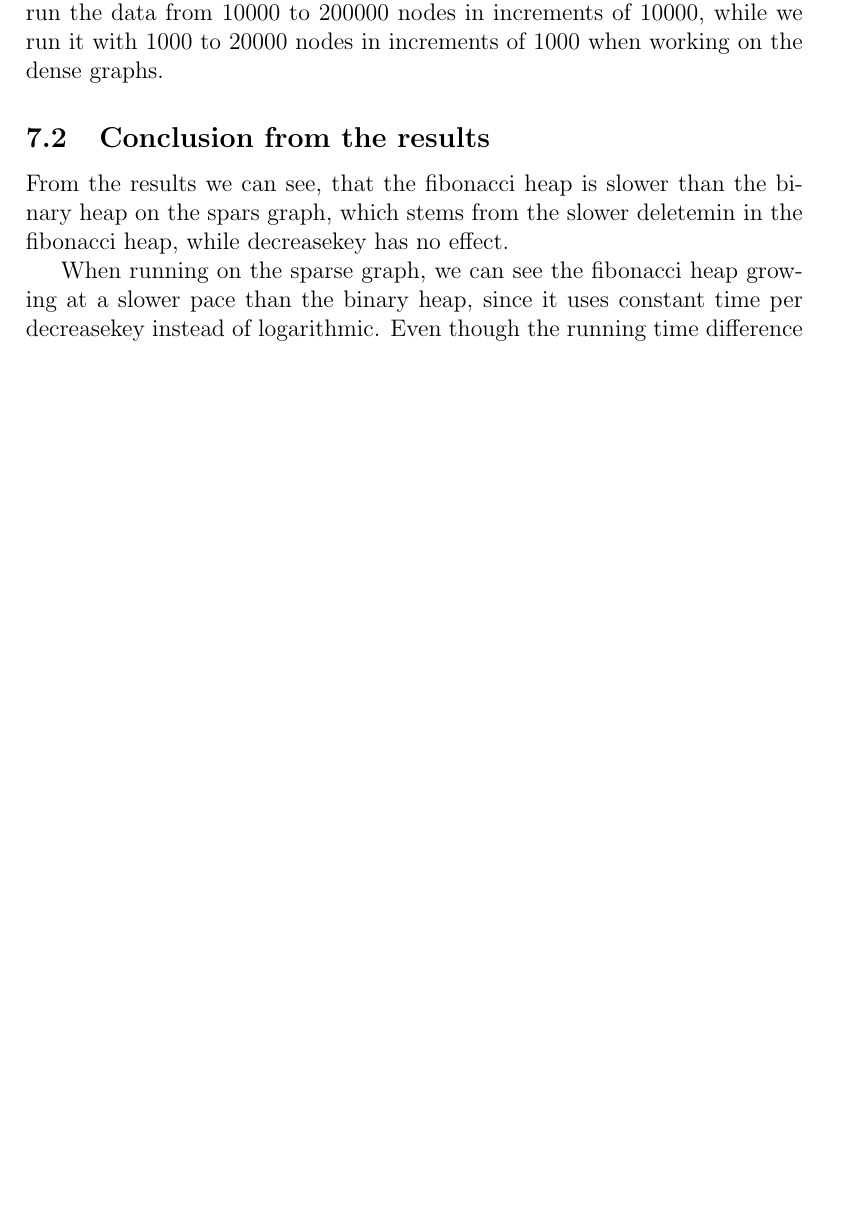
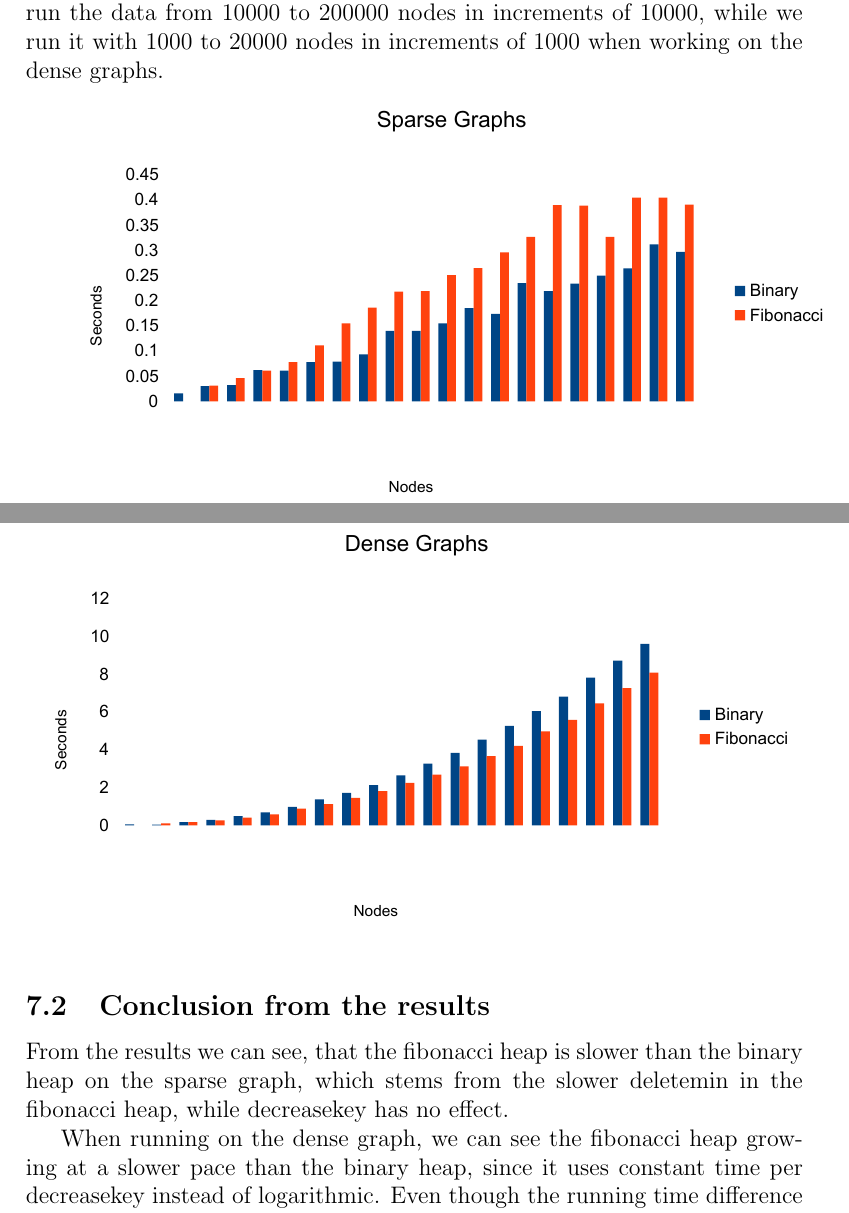
Before and after one commit to krismaz/dADS3, a LaTeX document (project1/Rapport/Rapport.tex, which reads project1/Rapport/dijkstra experiments.tex): part of page 13 of 14 before the commit and two parts of pages 13 and 14 of 15 after it, the two joined at a grey line, cut so that both start at the same text, the shorter picture padded with empty space. Compiled offline with pdfLaTeX.

Commit message:
stuff and things2

```diff
--- a/project1/Rapport/dijkstra experiments.tex
+++ b/project1/Rapport/dijkstra experiments.tex
@@ -5,13 +5,14 @@
 In testing our Dijkstra implementations, we chose to generate the graphs described in the previous sections, as they are both fitting examples of different running time cases, and fairly simple to construct.
 For the sparse graph, we run the data from $10000$ to $200000$ nodes in increments of $10000$, while we run it with $1000$ to $20000$ nodes in increments of $1000$ when working on the dense graphs.
 
-%Jan data
+\includegraphics[width=\textwidth]{graphs/sparse}
+\includegraphics[width=\textwidth]{graphs/dense}
 
 \subsection{Conclusion from the results}
 
-From the results we can see, that the fibonacci heap is slower than the binary heap on the spars graph, which stems from the slower deletemin in the fibonacci heap, while decreasekey has no effect.
+From the results we can see, that the fibonacci heap is slower than the binary heap on the sparse graph, which stems from the slower deletemin in the fibonacci heap, while decreasekey has no effect.
 
-When running on the sparse graph, we can see the fibonacci heap growing at a slower pace than the binary heap, since it uses constant time per decreasekey instead of logarithmic.
+When running on the dense graph, we can see the fibonacci heap growing at a slower pace than the binary heap, since it uses constant time per decreasekey instead of logarithmic.
 Even though the running time difference does not appear to be very big on the dense graph, it is actually quite impressing when we look at how heavily binary outperforms fibonacci on the sparse graph. On larger input the running time differences for the sparse graph would have likely favoured fibonacci even more, but unfortunately we did not have the required memory to run much larger data sets.
 
 \subsection{A note on great big data sets}
```
Also changed, not shown: project1/Rapport/Rapport.pdf, project1/Rapport/graphs/Insert_graph.pdf (added), project1/Rapport/graphs/bin_dense.pdf (added), project1/Rapport/graphs/bin_dense.svg (added), project1/Rapport/graphs/bin_sparse.pdf (added), project1/Rapport/graphs/bin_sparse.svg (added), project1/Rapport/graphs/dense.pdf (added), project1/Rapport/graphs/dense.svg (added), project1/Rapport/graphs/fib_dense.pdf (added), project1/Rapport/graphs/fib_dense.svg (added), project1/Rapport/graphs/fib_sparse.pdf (added), project1/Rapport/graphs/fib_sparse.svg (added), project1/Rapport/graphs/sparse.pdf (added), project1/Rapport/graphs/sparse.svg (added), 2 other files.
